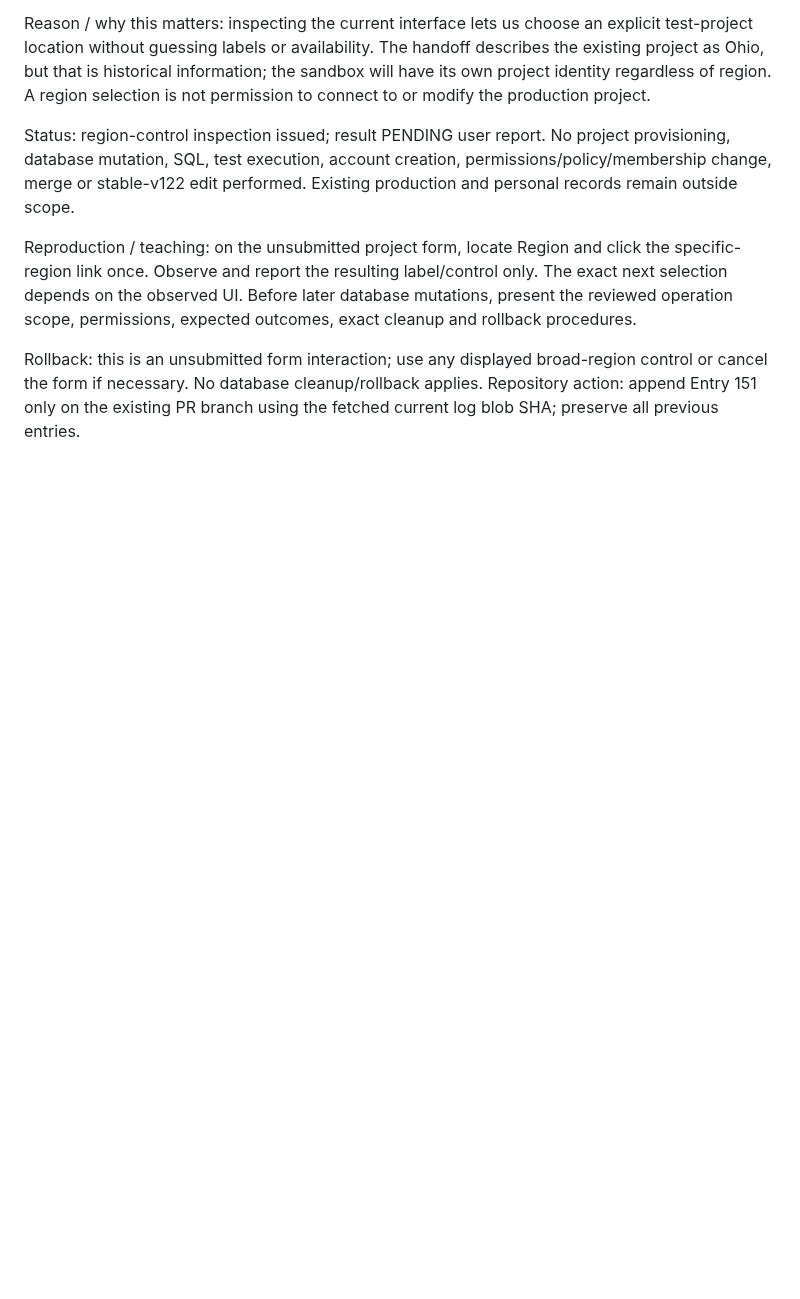
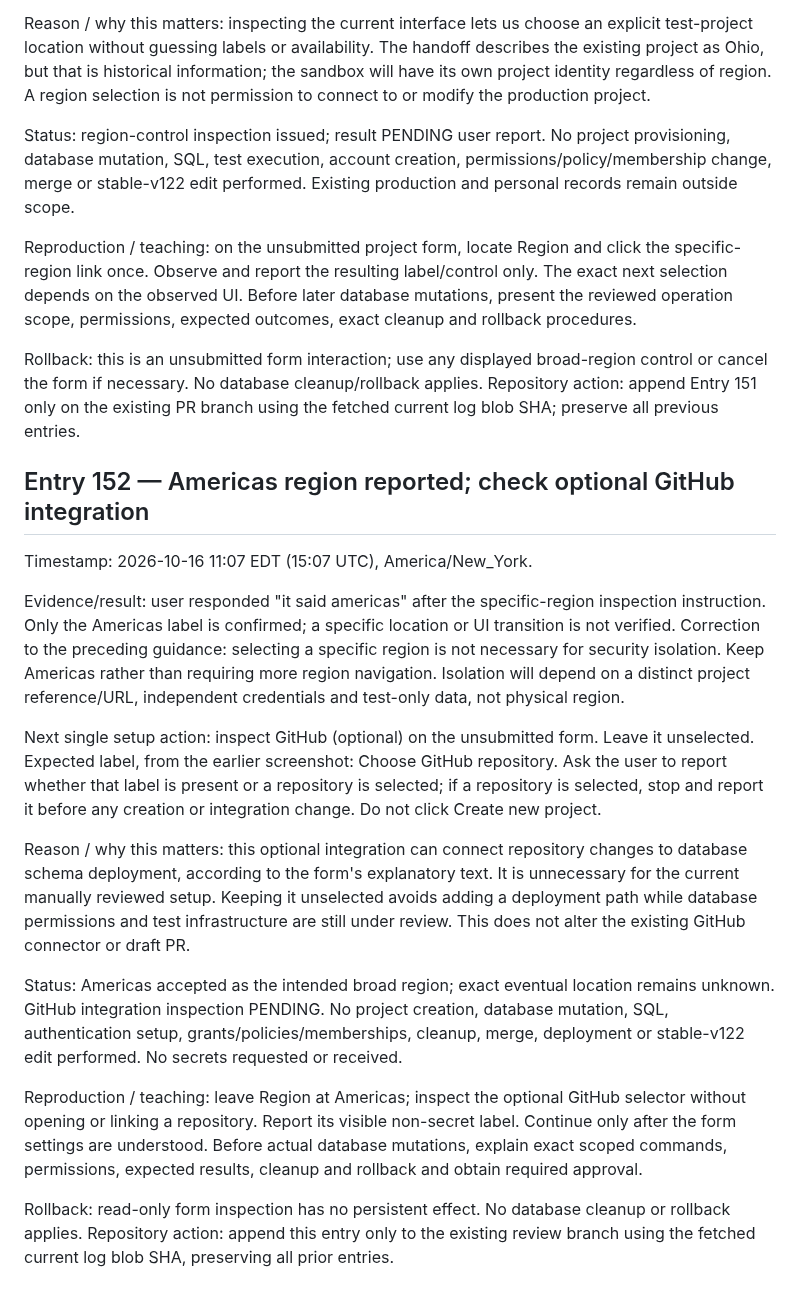
Before and after one commit to BurnsSquad/steven-os-mobile-test, a Markdown page: docs/DEVELOPMENT_LOG.md, the part around the change. GitHub-like rendering; blank space fills up the shorter version.

Commit message:
Record Entry 152: accept Americas and inspect optional GitHub integration

```diff
--- a/docs/DEVELOPMENT_LOG.md
+++ b/docs/DEVELOPMENT_LOG.md
@@ -154,3 +154,20 @@ Status: region-control inspection issued; result PENDING user report. No project
 Reproduction / teaching: on the unsubmitted project form, locate Region and click the specific-region link once. Observe and report the resulting label/control only. The exact next selection depends on the observed UI. Before later database mutations, present the reviewed operation scope, permissions, expected outcomes, exact cleanup and rollback procedures.
 
 Rollback: this is an unsubmitted form interaction; use any displayed broad-region control or cancel the form if necessary. No database cleanup/rollback applies. Repository action: append Entry 151 only on the existing PR branch using the fetched current log blob SHA; preserve all previous entries.
+
+
+## Entry 152 — Americas region reported; check optional GitHub integration
+
+Timestamp: 2026-10-16 11:07 EDT (15:07 UTC), America/New_York.
+
+Evidence/result: user responded "it said americas" after the specific-region inspection instruction. Only the Americas label is confirmed; a specific location or UI transition is not verified. Correction to the preceding guidance: selecting a specific region is not necessary for security isolation. Keep Americas rather than requiring more region navigation. Isolation will depend on a distinct project reference/URL, independent credentials and test-only data, not physical region.
+
+Next single setup action: inspect GitHub (optional) on the unsubmitted form. Leave it unselected. Expected label, from the earlier screenshot: Choose GitHub repository. Ask the user to report whether that label is present or a repository is selected; if a repository is selected, stop and report it before any creation or integration change. Do not click Create new project.
+
+Reason / why this matters: this optional integration can connect repository changes to database schema deployment, according to the form's explanatory text. It is unnecessary for the current manually reviewed setup. Keeping it unselected avoids adding a deployment path while database permissions and test infrastructure are still under review. This does not alter the existing GitHub connector or draft PR.
+
+Status: Americas accepted as the intended broad region; exact eventual location remains unknown. GitHub integration inspection PENDING. No project creation, database mutation, SQL, authentication setup, grants/policies/memberships, cleanup, merge, deployment or stable-v122 edit performed. No secrets requested or received.
+
+Reproduction / teaching: leave Region at Americas; inspect the optional GitHub selector without opening or linking a repository. Report its visible non-secret label. Continue only after the form settings are understood. Before actual database mutations, explain exact scoped commands, permissions, expected results, cleanup and rollback and obtain required approval.
+
+Rollback: read-only form inspection has no persistent effect. No database cleanup or rollback applies. Repository action: append this entry only to the existing review branch using the fetched current log blob SHA, preserving all prior entries.
```
